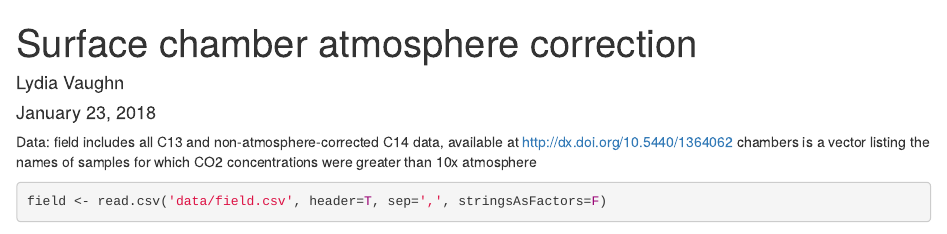
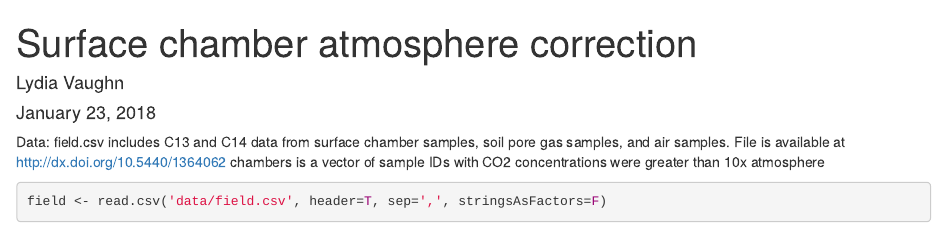
Before and after one commit to lydiajsvaughn/Radiocarbon_field_Barrow, an R Markdown document (surface_chamber_atm_correction.Rmd): the page in a window 1100 px wide, from its top. Rendered offline with R 4.5, knitr and Pandoc, with nearby package versions; some code elsewhere in the file could not run offline.

Commit message:
edited data access information

````diff
--- a/surface_chamber_atm_correction.Rmd
+++ b/surface_chamber_atm_correction.Rmd
@@ -5,8 +5,8 @@ date: "January 23, 2018"
 output: html_document
 ---
 
-Data: field includes all C13 and non-atmosphere-corrected C14 data, available at http://dx.doi.org/10.5440/1364062
-chambers is a vector listing the names of samples for which CO2 concentrations were greater than 10x atmosphere
+Data: field.csv includes C13 and C14 data from surface chamber samples, soil pore gas samples, and air samples.  File is available at http://dx.doi.org/10.5440/1364062
+chambers is a vector of sample IDs with CO2 concentrations were greater than 10x atmosphere
 ```{r}
 field <- read.csv('data/field.csv', header=T, sep=',', stringsAsFactors=F)
 chambers <- readRDS("data/C13endmember_names.rds")
````
Also changed, not shown: chamber_14C_plots.Rmd (+1 -1 lines).
